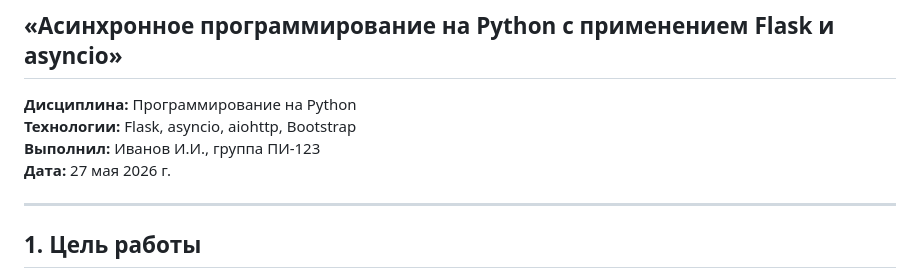
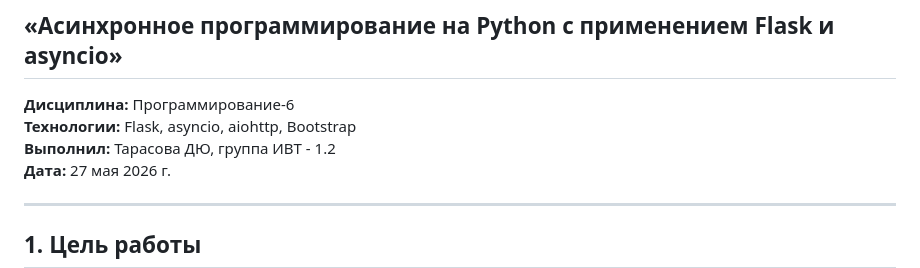
Before and after one commit to tarassiky/PROGG-6, a Markdown page: Тарасова ДЮ, ПРОГ-6, ЛР - 2, Эксп. гр/templates/README.md, the part around the change. Rendered like a GitHub page.

```diff
--- a/Тарасова ДЮ, ПРОГ-6, ЛР - 2, Эксп. гр/templates/README.md
+++ b/Тарасова ДЮ, ПРОГ-6, ЛР - 2, Эксп. гр/templates/README.md
@@ -1,9 +1,9 @@
 # Отчёт по лабораторной работе
 ## «Асинхронное программирование на Python с применением Flask и asyncio»
 
-**Дисциплина:** Программирование на Python
+**Дисциплина:** Программирование-6
 **Технологии:** Flask, asyncio, aiohttp, Bootstrap
-**Выполнил:** Иванов И.И., группа ПИ-123
+**Выполнил:** Тарасова ДЮ, группа ИВТ - 1.2
 **Дата:** 27 мая 2026 г.
 
 ---
```
